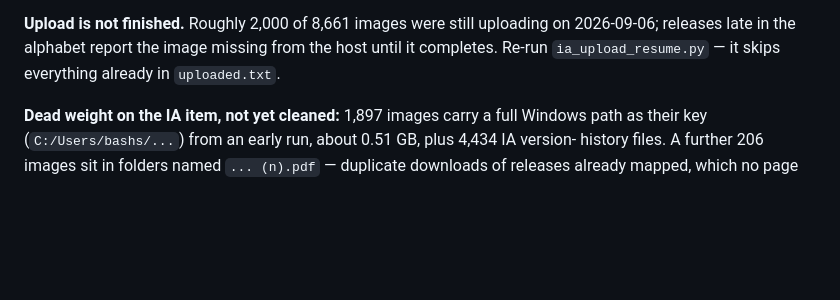
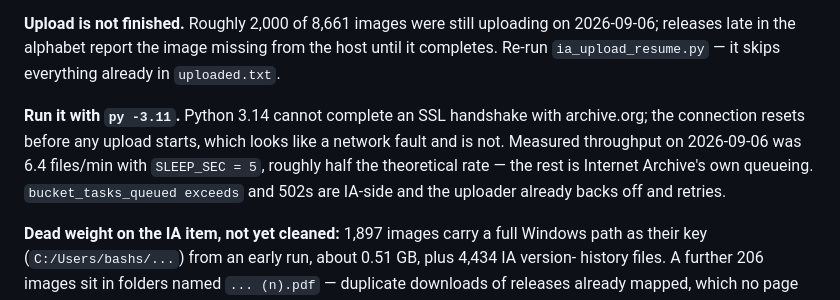
Before and after one commit to jdsebastian85/UAP-source-zip, a Markdown page: TASKS.md, the part around the change. Rendered like a GitHub page; blank space fills up the shorter version.

Commit message:
docs: record the Python version the IA uploader needs
Python 3.14 cannot complete an SSL handshake with archive.org on this machine,
which presents as a network fault. Also records the measured throughput so a
future session can tell a slow run from a stalled one.

Co-Authored-By: Claude Opus 5 <noreply@anthropic.com>

```diff
--- a/TASKS.md
+++ b/TASKS.md
@@ -215,6 +215,12 @@ Two defects had to be fixed before any image resolved:
 **Upload is not finished.** Roughly 2,000 of 8,661 images were still uploading on
 2026-09-06; releases late in the alphabet report the image missing from the host until it
 completes. Re-run `ia_upload_resume.py` — it skips everything already in `uploaded.txt`.
+
+**Run it with `py -3.11`.** Python 3.14 cannot complete an SSL handshake with archive.org;
+the connection resets before any upload starts, which looks like a network fault and is not.
+Measured throughput on 2026-09-06 was 6.4 files/min with `SLEEP_SEC = 5`, roughly half the
+theoretical rate — the rest is Internet Archive's own queueing. `bucket_tasks_queued exceeds`
+and 502s are IA-side and the uploader already backs off and retries.
 
 **Dead weight on the IA item, not yet cleaned:** 1,897 images carry a full Windows path as
 their key (`C:/Users/bashs/...`) from an early run, about 0.51 GB, plus 4,434 IA version-
```
